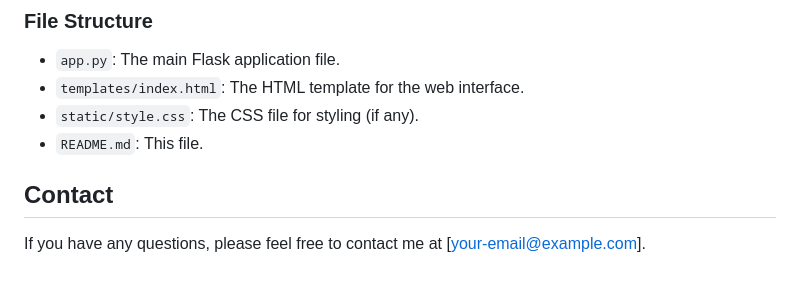
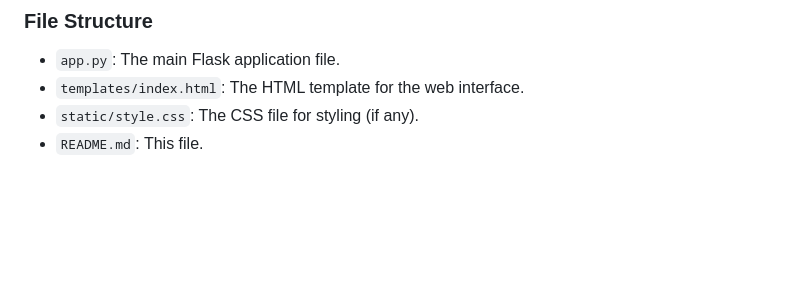
Before and after one commit to Diyarsh/Store_Banner_Gen, a Markdown page: README.md, the part around the change. GitHub-like rendering; blank space fills up the shorter version.

```diff
--- a/README.md
+++ b/README.md
@@ -103,7 +103,3 @@ During testing, issues such as the generated text exceeding 50 characters or not
 - `templates/index.html`: The HTML template for the web interface.
 - `static/style.css`: The CSS file for styling (if any).
 - `README.md`: This file.
-
-## Contact
-
-If you have any questions, please feel free to contact me at [your-email@example.com].
```
